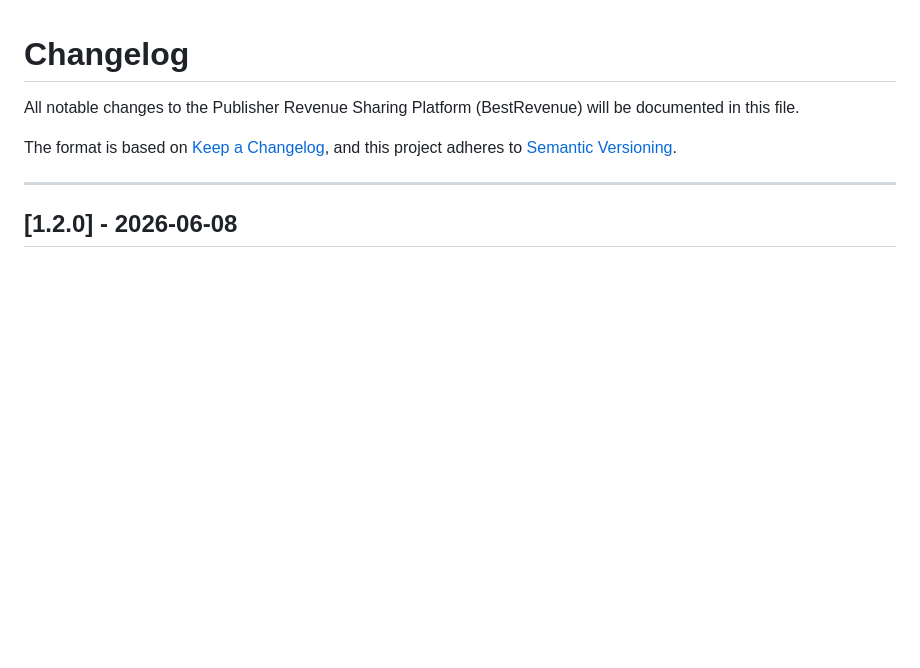
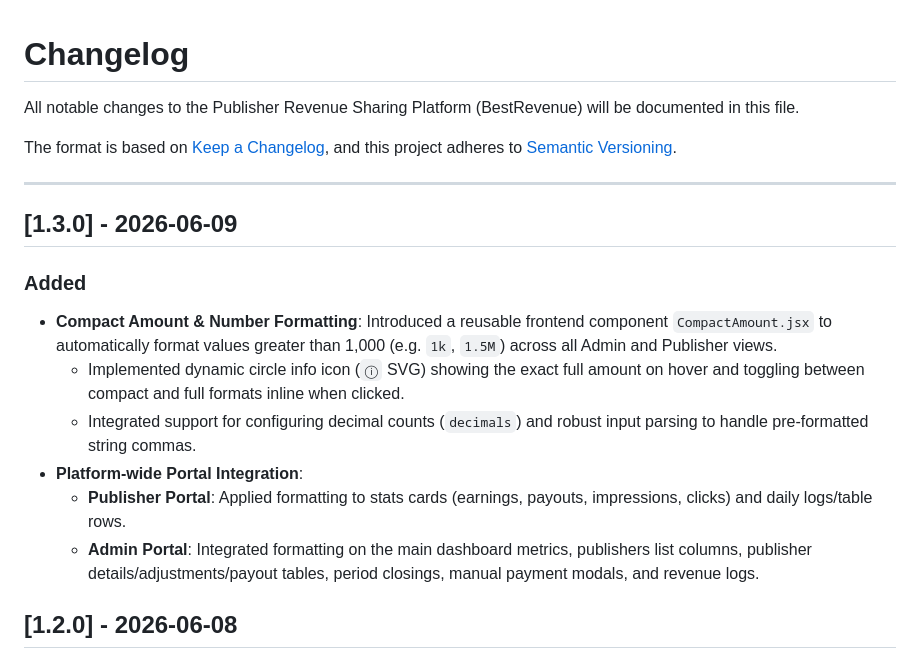
Before and after one commit to mryoussefsh/BestRevenue, a Markdown page: CHANGELOG.md, the part around the change. Drawn GitHub-style; blank space fills up the shorter version.

Commit message:
docs: update changelog and project progress for compact amount formatting

```diff
--- a/CHANGELOG.md
+++ b/CHANGELOG.md
@@ -5,6 +5,16 @@ All notable changes to the Publisher Revenue Sharing Platform (BestRevenue) will
 The format is based on [Keep a Changelog](https://keepachangelog.com/en/1.0.0/), and this project adheres to [Semantic Versioning](https://semver.org/spec/v2.0.0.html).
 
 ---
+
+## [1.3.0] - 2026-06-09
+
+### Added
+- **Compact Amount & Number Formatting**: Introduced a reusable frontend component `CompactAmount.jsx` to automatically format values greater than 1,000 (e.g. `1k`, `1.5M`) across all Admin and Publisher views.
+  - Implemented dynamic circle info icon (`ⓘ` SVG) showing the exact full amount on hover and toggling between compact and full formats inline when clicked.
+  - Integrated support for configuring decimal counts (`decimals`) and robust input parsing to handle pre-formatted string commas.
+- **Platform-wide Portal Integration**:
+  - **Publisher Portal**: Applied formatting to stats cards (earnings, payouts, impressions, clicks) and daily logs/table rows.
+  - **Admin Portal**: Integrated formatting on the main dashboard metrics, publishers list columns, publisher details/adjustments/payout tables, period closings, manual payment modals, and revenue logs.
 
 ## [1.2.0] - 2026-06-08
 
```
Also changed, not shown: docs/project-progress.md (+1 -0 lines).
